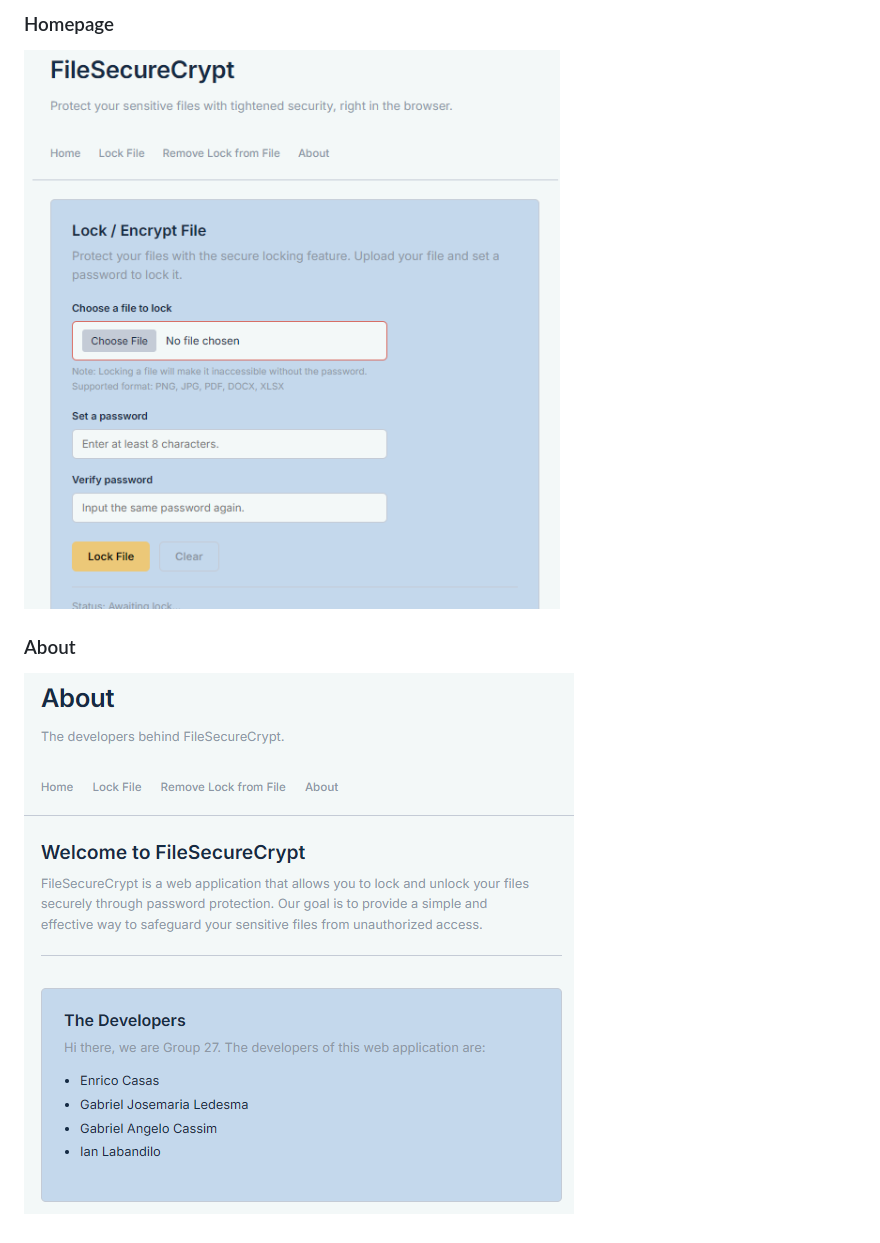
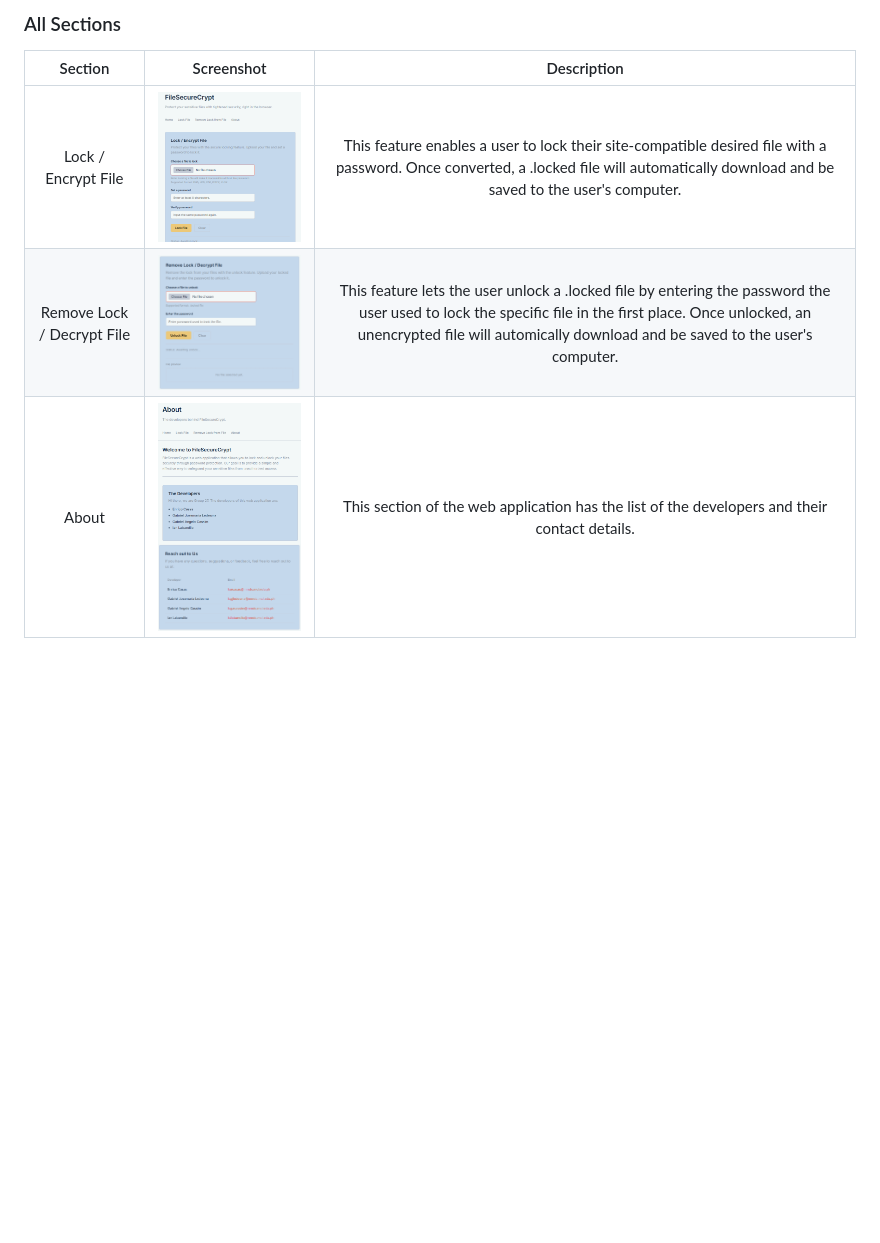
Before and after one commit to gjmledesma/FileSecureCrypt, a Markdown page: README.md, the part around the change printed below. GitHub-like rendering; pictures changed too: images/About-page-2.png (added), images/Home-page-2.png (added); blank space fills up the shorter version.

Commit message:
Updated the README.md to showcase all sections of the web app.

```diff
--- a/README.md
+++ b/README.md
@@ -7,6 +7,7 @@ A browser-based application that lets users have the ability to secure their ima
 
-### Homepage
-![Home page](images/Home-page.png)
-
-### About
-![About page](images/About-page.png)
+### All Sections
+| Section | Screenshot | Description |
+| :-----: | :--------: | :---------: |
+| Lock / Encrypt File | <img src="images/Home-page.png" width="300" /> | This feature enables a user to lock their site-compatible desired file with a password. Once converted, a .locked file will automatically download and be saved to the user's computer. |
+| Remove Lock / Decrypt File | <img src="images/Home-page-2.png" width="300" /> | This feature lets the user unlock a .locked file by entering the password the user used to lock the specific file in the first place. Once unlocked, an unencrypted file will automically download and be saved to the user's computer. |
+| About | <img src="images/About-page.png" width="300" /> <br> <img src="images/About-page-2.png" width="300" /> | This section of the web application has the list of the developers and their contact details. |
```
Also changed, not shown: other parts of README.md (+3 -3 lines).
